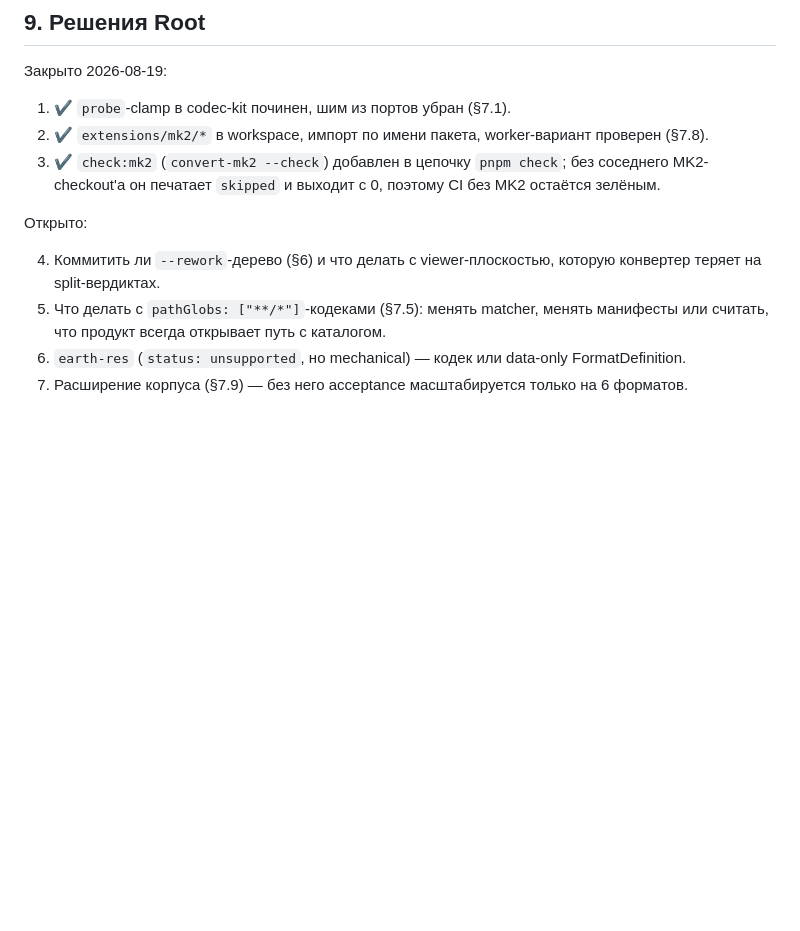
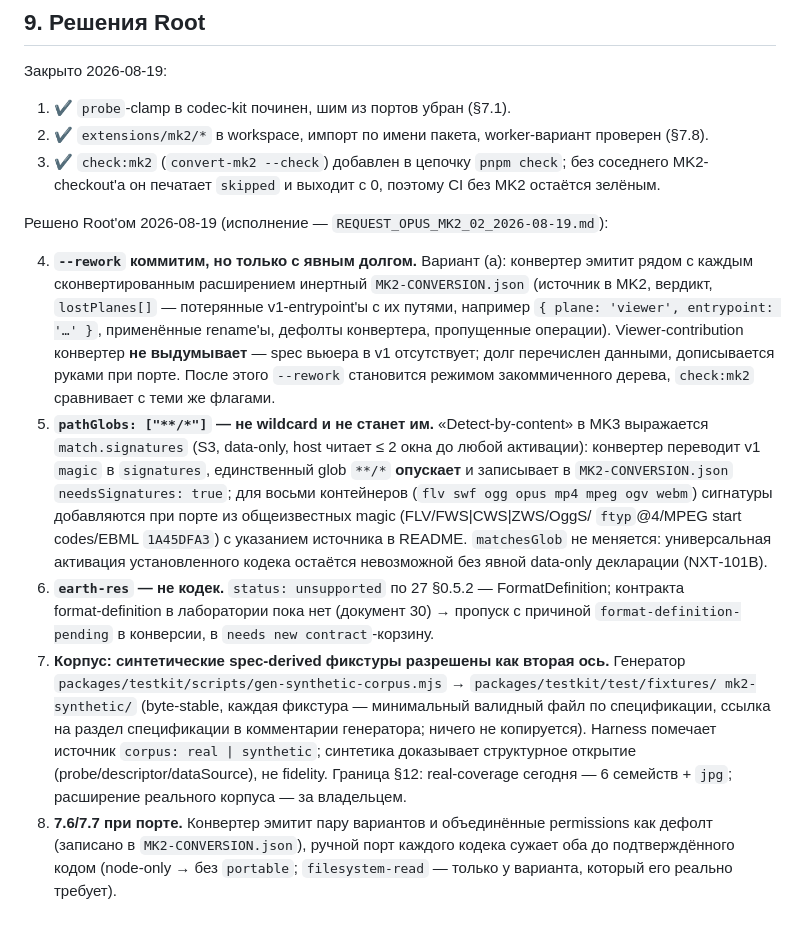
Before and after one commit to hometlt/ModKit, a Markdown page: REPORT_MK2_CONVERSION_2026-08-18.md, the part around the change. Rendered like a GitHub page; blank space fills up the shorter version.

```diff
--- a/REPORT_MK2_CONVERSION_2026-08-18.md
+++ b/REPORT_MK2_CONVERSION_2026-08-18.md
@@ -335,11 +335,34 @@ pnpm test -- packages/testkit/test/mk2-acceptance.test.ts scripts/test/convert-m
 3. ✔ `check:mk2` (`convert-mk2 --check`) добавлен в цепочку `pnpm check`; без соседнего
    MK2-checkout'а он печатает `skipped` и выходит с 0, поэтому CI без MK2 остаётся зелёным.
 
-Открыто:
+Решено Root'ом 2026‑08‑19 (исполнение — `REQUEST_OPUS_MK2_02_2026-08-19.md`):
 
-4. Коммитить ли `--rework`-дерево (§6) и что делать с viewer-плоскостью, которую конвертер
-   теряет на split-вердиктах.
-5. Что делать с `pathGlobs: ["**/*"]`-кодеками (§7.5): менять matcher, менять манифесты или
-   считать, что продукт всегда открывает путь с каталогом.
-6. `earth-res` (`status: unsupported`, но mechanical) — кодек или data-only FormatDefinition.
-7. Расширение корпуса (§7.9) — без него acceptance масштабируется только на 6 форматов.
+4. **`--rework` коммитим, но только с явным долгом.** Вариант (а): конвертер эмитит рядом с
+   каждым сконвертированным расширением инертный `MK2-CONVERSION.json` (источник в MK2, вердикт,
+   `lostPlanes[]` — потерянные v1‑entrypoint'ы с их путями, например
+   `{ plane: 'viewer', entrypoint: '…' }`, применённые rename'ы, дефолты конвертера,
+   пропущенные операции). Viewer‑contribution конвертер **не выдумывает** — spec вьюера в v1
+   отсутствует; долг перечислен данными, дописывается руками при порте. После этого
+   `--rework` становится режимом закоммиченного дерева, `check:mk2` сравнивает с теми же флагами.
+5. **`pathGlobs: ["**/*"]` — не wildcard и не станет им.** «Detect‑by‑content» в MK3 выражается
+   `match.signatures` (S3, data‑only, host читает ≤ 2 окна до любой активации): конвертер
+   переводит v1 `magic` в `signatures`, единственный glob `**/*` **опускает** и записывает в
+   `MK2-CONVERSION.json` `needsSignatures: true`; для восьми контейнеров (`flv swf ogg opus mp4
+mpeg ogv webm`) сигнатуры добавляются при порте из общеизвестных magic (FLV/FWS|CWS|ZWS/OggS/
+   `ftyp`@4/MPEG start codes/EBML `1A45DFA3`) с указанием источника в README. `matchesGlob` не
+   меняется: универсальная активация установленного кодека остаётся невозможной без явной
+   data‑only декларации (NXT‑101B).
+6. **`earth-res` — не кодек.** `status: unsupported` по 27 §0.5.2 — FormatDefinition; контракта
+   format‑definition в лаборатории пока нет (документ 30) → пропуск с причиной
+   `format-definition-pending` в конверсии, в `needs new contract`‑корзину.
+7. **Корпус: синтетические spec‑derived фикстуры разрешены как вторая ось.** Генератор
+   `packages/testkit/scripts/gen-synthetic-corpus.mjs` → `packages/testkit/test/fixtures/
+mk2-synthetic/` (byte‑stable, каждая фикстура — минимальный валидный файл по спецификации,
+   ссылка на раздел спецификации в комментарии генератора; ничего не копируется). Harness
+   помечает источник `corpus: real | synthetic`; синтетика доказывает структурное открытие
+   (probe/descriptor/dataSource), не fidelity. Граница §12: real‑coverage сегодня — 6 семейств +
+   `jpg`; расширение реального корпуса — за владельцем.
+8. **7.6/7.7 при порте.** Конвертер эмитит пару вариантов и объединённые permissions как дефолт
+   (записано в `MK2-CONVERSION.json`), ручной порт каждого кодека сужает оба до подтверждённого
+   кодом (node‑only → без `portable`; `filesystem-read` — только у варианта, который его
+   реально требует).
```
Also changed, not shown: IMPLEMENTATION_NOTES.md (+26 -0 lines), REQUEST_OPUS_MK2_02_2026-08-19.md (added, +101 -0 lines).
